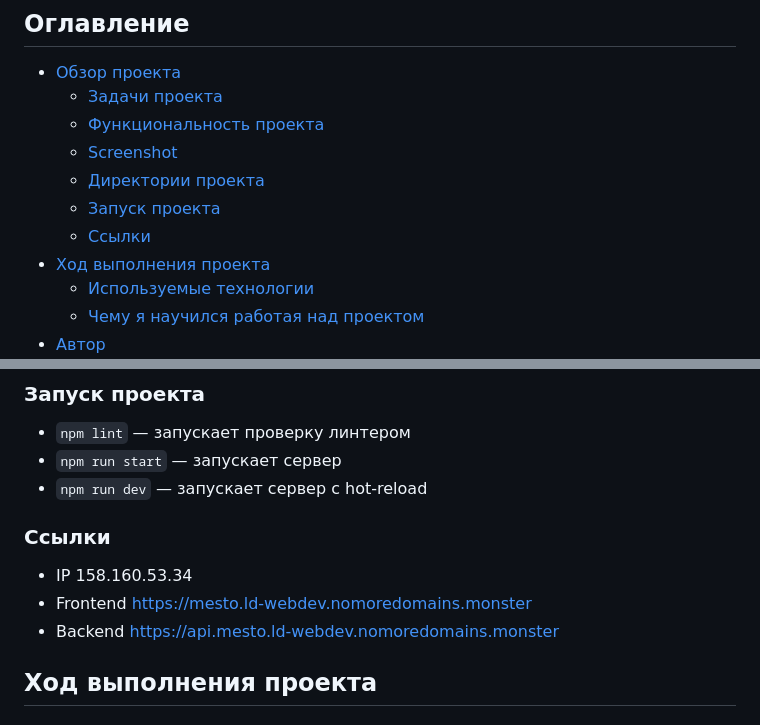
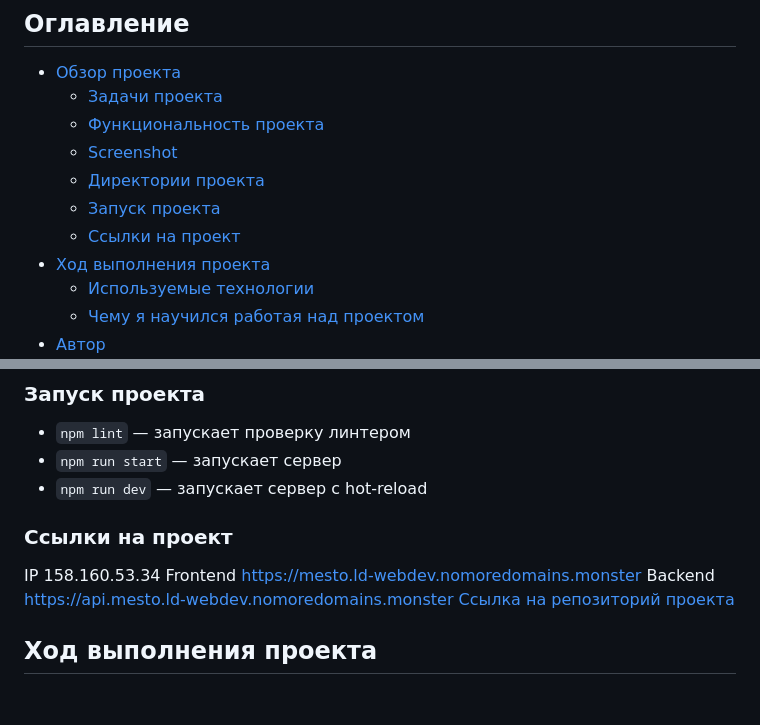
Before and after one commit to Bjorn86/react-mesto-api-full-gha, a Markdown page: README.md, 2 parts joined by grey strips. GitHub-like rendering.

Commit message:
docs: Добавить ссылку на репозиторий

```diff
--- a/README.md
+++ b/README.md
@@ -13,7 +13,7 @@
   - [Screenshot](#screenshot)
   - [Директории проекта](#директории-проекта)
   - [Запуск проекта](#запуск-проекта)
-  - [Ссылки](#ссылки)
+  - [Ссылки на проект](#ссылки-на-проект)
 - [Ход выполнения проекта](#ход-выполнения-проекта)
   - [Используемые технологии](#используемые-технологии)
   - [Чему я научился работая над проектом](#чему-я-научился-работая-над-проектом)
@@ -88,11 +88,14 @@
 - `npm run start` — запускает сервер
 - `npm run dev` — запускает сервер с hot-reload
 
-### Ссылки
+<!-- ### Ссылки -->
 
-- IP 158.160.53.34
-- Frontend <https://mesto.ld-webdev.nomoredomains.monster>
-- Backend <https://api.mesto.ld-webdev.nomoredomains.monster>
+### Ссылки на проект
+
+IP 158.160.53.34
+Frontend <https://mesto.ld-webdev.nomoredomains.monster>
+Backend <https://api.mesto.ld-webdev.nomoredomains.monster>
+[Ссылка на репозиторий проекта](https://github.com/Bjorn86/react-mesto-api-full-gha)
 
 <!-- - [Ссылка на репозиторий проекта](https://github.com/Bjorn86/react-mesto-api-full-gha)
 - [Ссылка на страницу проекта](https://mesto.ld-webdev.nomoredomains.monster)
```
